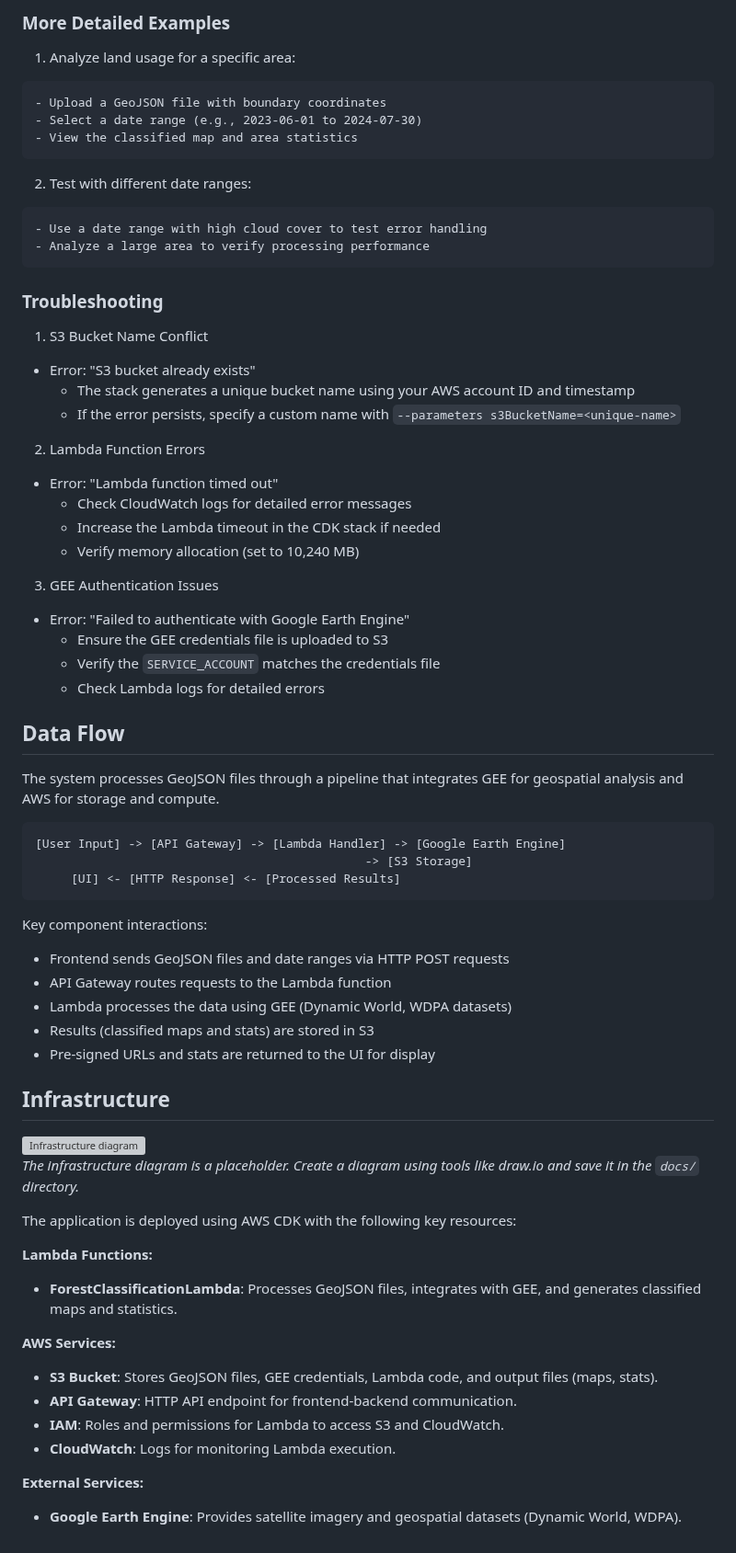
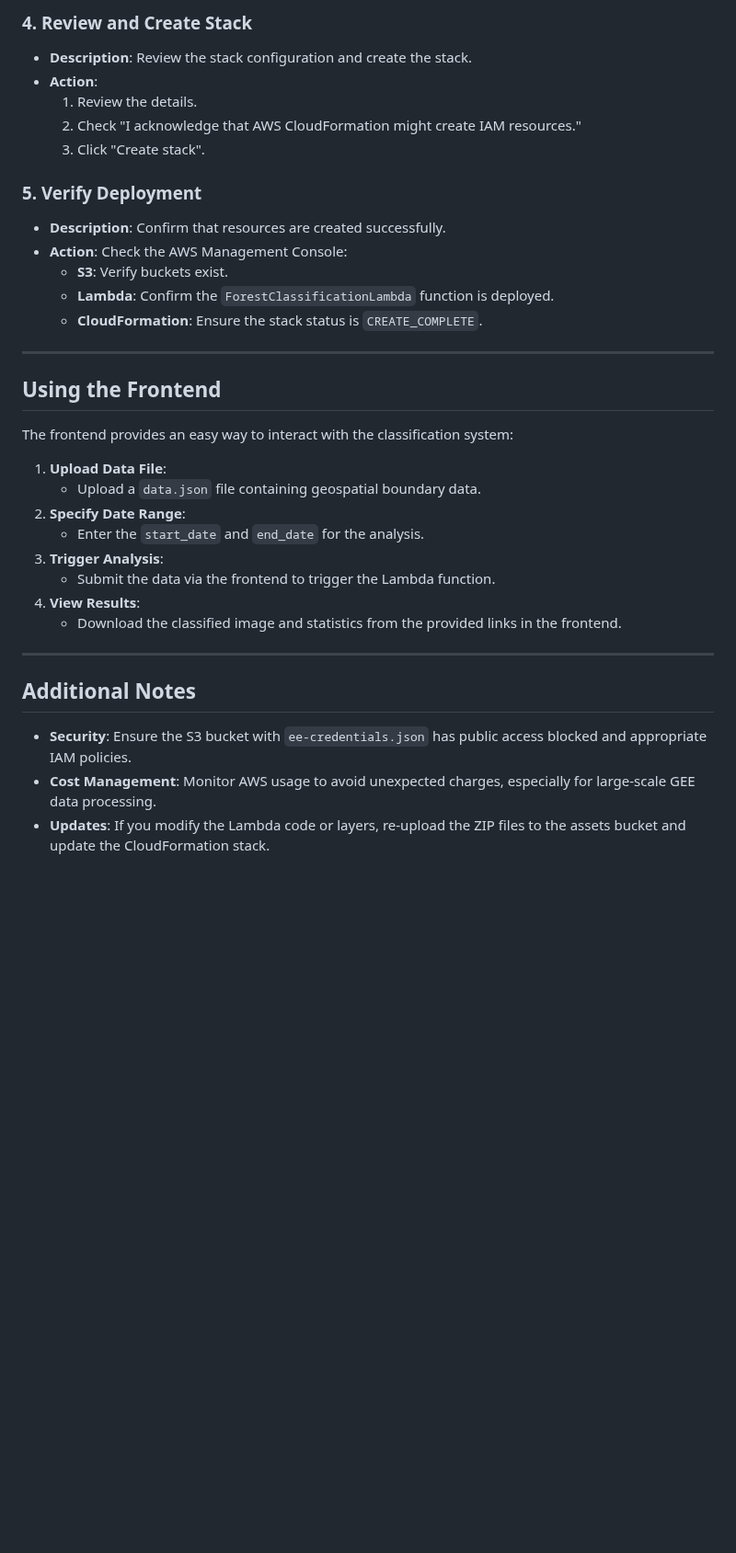
Before and after one commit to ASUCICREPO/open-earth, a Markdown page: README.md, the part around one of its changes. Shown at 92% size. Rendered like a GitHub page; blank space fills up the shorter version; grey boxes are pictures that could not be loaded.

````diff
--- a/README.md
+++ b/README.md
@@ -70,67 +147,35 @@ npm start
 
-### More Detailed Examples
-1. Analyze land usage for a specific area:
-```
-- Upload a GeoJSON file with boundary coordinates
-- Select a date range (e.g., 2023-06-01 to 2024-07-30)
-- View the classified map and area statistics
-```
+### 4. Review and Create Stack
+- **Description**: Review the stack configuration and create the stack.
+- **Action**:
+  1. Review the details.
+  2. Check "I acknowledge that AWS CloudFormation might create IAM resources."
+  3. Click "Create stack".
 
-2. Test with different date ranges:
-```
-- Use a date range with high cloud cover to test error handling
-- Analyze a large area to verify processing performance
-```
+### 5. Verify Deployment
+- **Description**: Confirm that resources are created successfully.
+- **Action**: Check the AWS Management Console:
+  - **S3**: Verify buckets exist.
+  - **Lambda**: Confirm the `ForestClassificationLambda` function is deployed.
+  - **CloudFormation**: Ensure the stack status is `CREATE_COMPLETE`.
 
-### Troubleshooting
-1. S3 Bucket Name Conflict
-- Error: "S3 bucket already exists"
-  - The stack generates a unique bucket name using your AWS account ID and timestamp
-  - If the error persists, specify a custom name with `--parameters s3BucketName=<unique-name>`
+---
 
-2. Lambda Function Errors
-- Error: "Lambda function timed out"
-  - Check CloudWatch logs for detailed error messages
-  - Increase the Lambda timeout in the CDK stack if needed
-  - Verify memory allocation (set to 10,240 MB)
+## Using the Frontend
+The frontend provides an easy way to interact with the classification system:
 
-3. GEE Authentication Issues
-- Error: "Failed to authenticate with Google Earth Engine"
-  - Ensure the GEE credentials file is uploaded to S3
-  - Verify the `SERVICE_ACCOUNT` matches the credentials file
-  - Check Lambda logs for detailed errors
+1. **Upload Data File**:
+   - Upload a `data.json` file containing geospatial boundary data.
+2. **Specify Date Range**:
+   - Enter the `start_date` and `end_date` for the analysis.
+3. **Trigger Analysis**:
+   - Submit the data via the frontend to trigger the Lambda function.
+4. **View Results**:
+   - Download the classified image and statistics from the provided links in the frontend.
 
-## Data Flow
-The system processes GeoJSON files through a pipeline that integrates GEE for geospatial analysis and AWS for storage and compute.
+---
 
-```
-[User Input] -> [API Gateway] -> [Lambda Handler] -> [Google Earth Engine]
-                                              -> [S3 Storage]
-     [UI] <- [HTTP Response] <- [Processed Results]
-```
-
-Key component interactions:
-- Frontend sends GeoJSON files and date ranges via HTTP POST requests
-- API Gateway routes requests to the Lambda function
-- Lambda processes the data using GEE (Dynamic World, WDPA datasets)
-- Results (classified maps and stats) are stored in S3
-- Pre-signed URLs and stats are returned to the UI for display
-
-## Infrastructure
-
-![Infrastructure diagram](./docs/infra.svg)
-*The infrastructure diagram is a placeholder. Create a diagram using tools like draw.io and save it in the `docs/` directory.*
-
-The application is deployed using AWS CDK with the following key resources:
-
-**Lambda Functions:**
-- **ForestClassificationLambda**: Processes GeoJSON files, integrates with GEE, and generates classified maps and statistics.
-
-**AWS Services:**
-- **S3 Bucket**: Stores GeoJSON files, GEE credentials, Lambda code, and output files (maps, stats).
-- **API Gateway**: HTTP API endpoint for frontend-backend communication.
-- **IAM**: Roles and permissions for Lambda to access S3 and CloudWatch.
-- **CloudWatch**: Logs for monitoring Lambda execution.
-
-**External Services:**
-- **Google Earth Engine**: Provides satellite imagery and geospatial datasets (Dynamic World, WDPA).
+## Additional Notes
+- **Security**: Ensure the S3 bucket with `ee-credentials.json` has public access blocked and appropriate IAM policies.
+- **Cost Management**: Monitor AWS usage to avoid unexpected charges, especially for large-scale GEE data processing.
+- **Updates**: If you modify the Lambda code or layers, re-upload the ZIP files to the assets bucket and update the CloudFormation stack.
````
Also changed, not shown: other parts of README.md (+119 -42 lines).
